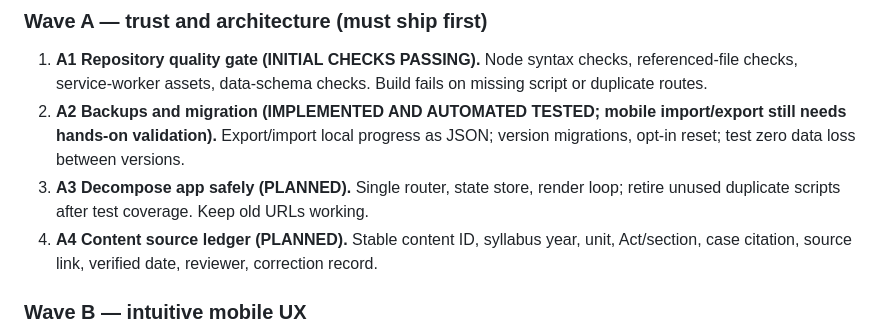
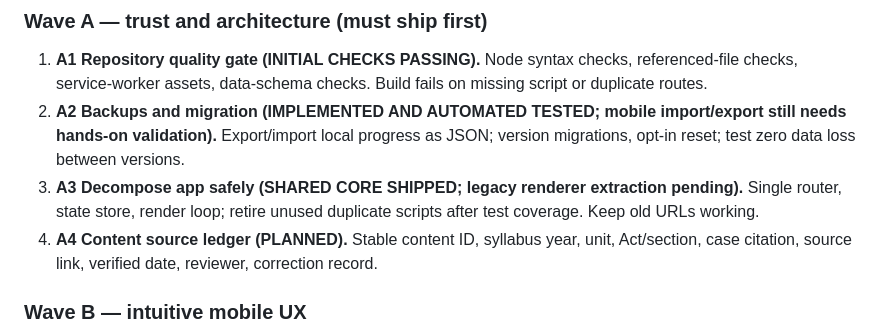
Before and after one commit to Manojislearning/law-learning, a Markdown page: docs/kslu-first-year-masterplan.md, the part around the change. Drawn GitHub-style.

Commit message:
Record shared Stage A3 core and remaining legacy rendering migration

```diff
--- a/docs/kslu-first-year-masterplan.md
+++ b/docs/kslu-first-year-masterplan.md
@@ -78,7 +78,7 @@ Status legend: PLANNED means not implemented. Checkpoint requires a tested accep
 
 1. **A1 Repository quality gate (INITIAL CHECKS PASSING).** Node syntax checks, referenced-file checks, service-worker assets, data-schema checks. Build fails on missing script or duplicate routes.
 2. **A2 Backups and migration (IMPLEMENTED AND AUTOMATED TESTED; mobile import/export still needs hands-on validation).** Export/import local progress as JSON; version migrations, opt-in reset; test zero data loss between versions.
-3. **A3 Decompose app safely (PLANNED).** Single router, state store, render loop; retire unused duplicate scripts after test coverage. Keep old URLs working.
+3. **A3 Decompose app safely (SHARED CORE SHIPPED; legacy renderer extraction pending).** Single router, state store, render loop; retire unused duplicate scripts after test coverage. Keep old URLs working.
 4. **A4 Content source ledger (PLANNED).** Stable content ID, syllabus year, unit, Act/section, case citation, source link, verified date, reviewer, correction record.
 
 ### Wave B — intuitive mobile UX
```
